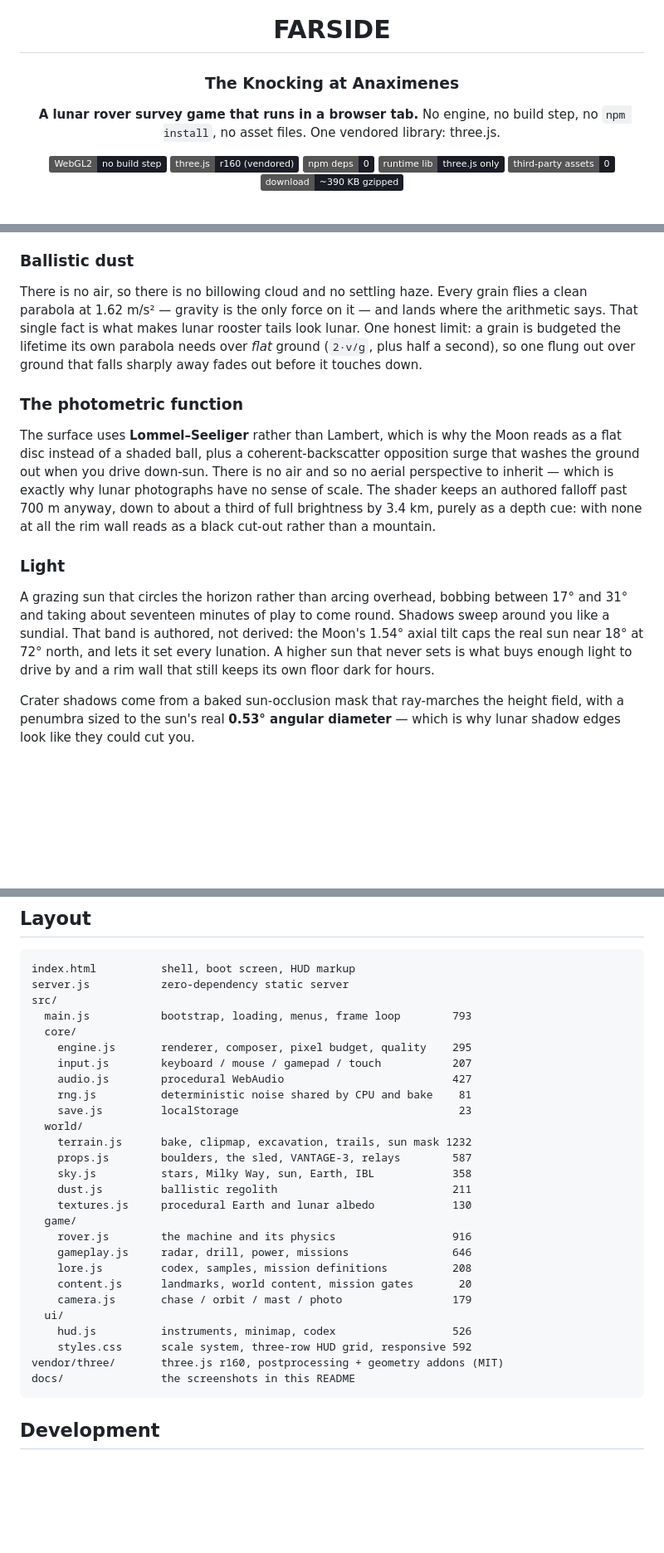
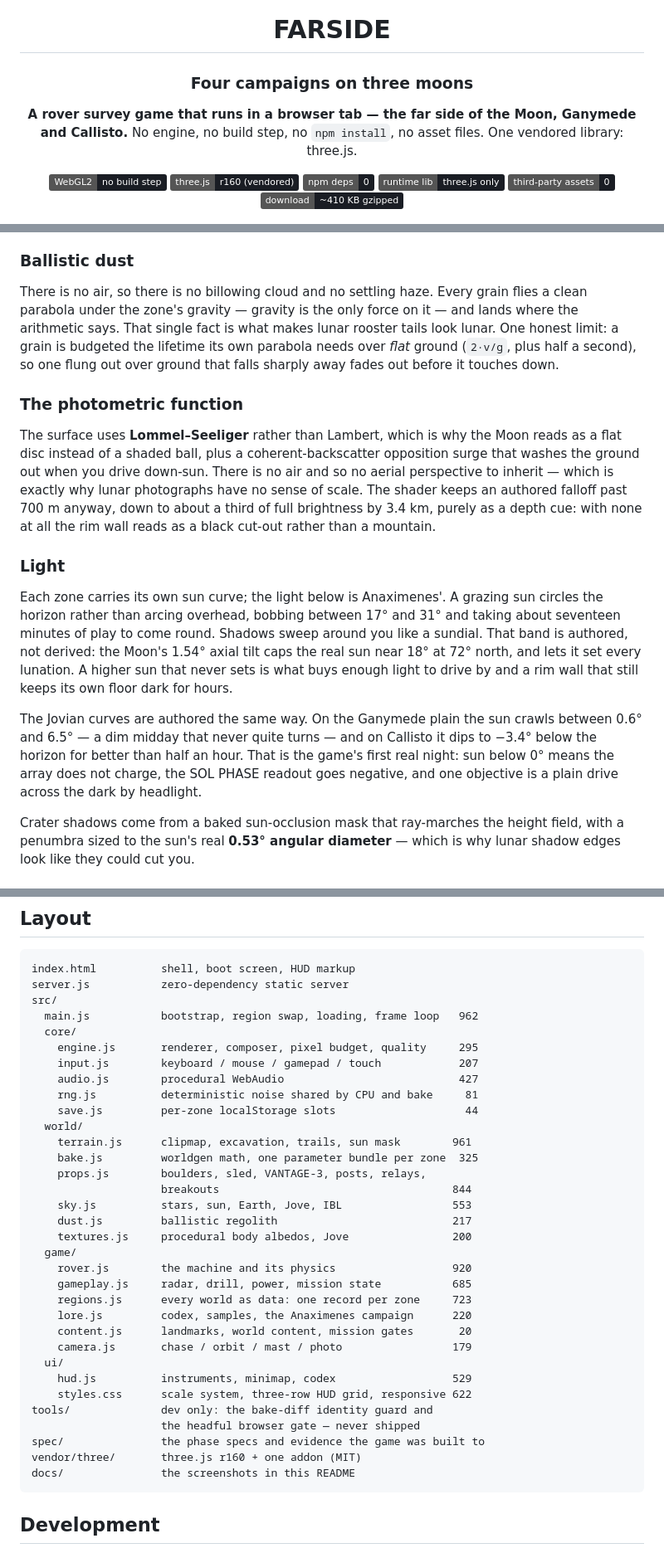
Before and after one commit to deresolution20/farside, a Markdown page: README.md, 3 parts joined by grey strips. Shown at 83% size. GitHub-like rendering; badges without logos; blank space fills up the shorter version.

````diff
--- a/README.md
+++ b/README.md
@@ -2,9 +2,10 @@
 
 # FARSIDE
 
-### The Knocking at Anaximenes
+### Four campaigns on three moons
 
-**A lunar rover survey game that runs in a browser tab.**
+**A rover survey game that runs in a browser tab — the far side of the Moon,
+Ganymede and Callisto.**
 No engine, no build step, no `npm install`, no asset files.
 One vendored library: three.js.
 
@@ -13,7 +14,7 @@ One vendored library: three.js.
 ![Dependencies](https://img.shields.io/badge/npm_deps-0-1a1d24)
 ![Runtime](https://img.shields.io/badge/runtime_lib-three.js_only-1a1d24)
 ![Assets](https://img.shields.io/badge/third--party_assets-0-1a1d24)
-![Size](https://img.shields.io/badge/download-~390_KB_gzipped-1a1d24)
+![Size](https://img.shields.io/badge/download-~410_KB_gzipped-1a1d24)
 
 ![The rover at the end of its first 120 m drive, solar array out, its wheel ruts running back toward the sled](docs/hero.jpg)
 
@@ -241,11 +274,12 @@ every square metre of the basin digs the same.)
 ### Ballistic dust
 
 There is no air, so there is no billowing cloud and no settling haze. Every
-grain flies a clean parabola at 1.62 m/s² — gravity is the only force on it —
-and lands where the arithmetic says. That single fact is what makes lunar
-rooster tails look lunar. One honest limit: a grain is budgeted the lifetime its
-own parabola needs over *flat* ground (`2·v/g`, plus half a second), so one flung
-out over ground that falls sharply away fades out before it touches down.
+grain flies a clean parabola under the zone's gravity — gravity is the only
+force on it — and lands where the arithmetic says. That single fact is what
+makes lunar rooster tails look lunar. One honest limit: a grain is budgeted the
+lifetime its own parabola needs over *flat* ground (`2·v/g`, plus half a
+second), so one flung out over ground that falls sharply away fades out before
+it touches down.
 
 ### The photometric function
 
@@ -260,12 +294,20 @@ mountain.
 
 ### Light
 
-A grazing sun that circles the horizon rather than arcing overhead, bobbing
-between 17° and 31° and taking about seventeen minutes of play to come round.
-Shadows sweep around you like a sundial. That band is authored, not derived: the
-Moon's 1.54° axial tilt caps the real sun near 18° at 72° north, and lets it set
-every lunation. A higher sun that never sets is what buys enough light to drive
-by and a rim wall that still keeps its own floor dark for hours.
+Each zone carries its own sun curve; the light below is Anaximenes'. A grazing
+sun circles the horizon rather than arcing overhead, bobbing between 17° and 31°
+and taking about seventeen minutes of play to come round. Shadows sweep around
+you like a sundial. That band is authored, not derived: the Moon's 1.54° axial
+tilt caps the real sun near 18° at 72° north, and lets it set every lunation.
+A higher sun that never sets is what buys enough light to drive by and a rim
+wall that still keeps its own floor dark for hours.
+
+The Jovian curves are authored the same way. On the Ganymede plain the sun
+crawls between 0.6° and 6.5° — a dim midday that never quite turns — and on
+Callisto it dips to −3.4° below the horizon for better than half an hour. That
+is the game's first real night: sun below 0° means the array does not charge,
+the SOL PHASE readout goes negative, and one objective is a plain drive across
+the dark by headlight.
 
 Crater shadows come from a baked sun-occlusion mask that ray-marches the height
 field, with a penumbra sized to the sun's real **0.53° angular diameter** —
@@ -467,29 +509,35 @@ filter and stereo position.
 index.html          shell, boot screen, HUD markup
 server.js           zero-dependency static server
 src/
-  main.js           bootstrap, loading, menus, frame loop        793
+  main.js           bootstrap, region swap, loading, frame loop   962
   core/
-    engine.js       renderer, composer, pixel budget, quality    295
-    input.js        keyboard / mouse / gamepad / touch           207
-    audio.js        procedural WebAudio                          427
-    rng.js          deterministic noise shared by CPU and bake    81
-    save.js         localStorage                                  23
+    engine.js       renderer, composer, pixel budget, quality     295
+    input.js        keyboard / mouse / gamepad / touch            207
+    audio.js        procedural WebAudio                           427
+    rng.js          deterministic noise shared by CPU and bake     81
+    save.js         per-zone localStorage slots                    44
   world/
-    terrain.js      bake, clipmap, excavation, trails, sun mask 1232
-    props.js        boulders, the sled, VANTAGE-3, relays        587
-    sky.js          stars, Milky Way, sun, Earth, IBL            358
-    dust.js         ballistic regolith                           211
-    textures.js     procedural Earth and lunar albedo            130
+    terrain.js      clipmap, excavation, trails, sun mask        961
+    bake.js         worldgen math, one parameter bundle per zone  325
+    props.js        boulders, sled, VANTAGE-3, posts, relays,
+                    breakouts                                    844
+    sky.js          stars, sun, Earth, Jove, IBL                 553
+    dust.js         ballistic regolith                           217
+    textures.js     procedural body albedos, Jove                200
   game/
-    rover.js        the machine and its physics                  916
-    gameplay.js     radar, drill, power, missions                646
-    lore.js         codex, samples, mission definitions          208
+    rover.js        the machine and its physics                  920
+    gameplay.js     radar, drill, power, mission state           685
+    regions.js      every world as data: one record per zone     723
+    lore.js         codex, samples, the Anaximenes campaign      220
     content.js      landmarks, world content, mission gates       20
     camera.js       chase / orbit / mast / photo                 179
   ui/
-    hud.js          instruments, minimap, codex                  526
-    styles.css      scale system, three-row HUD grid, responsive 592
-vendor/three/       three.js r160, postprocessing + geometry addons (MIT)
+    hud.js          instruments, minimap, codex                  529
+    styles.css      scale system, three-row HUD grid, responsive 622
+tools/              dev only: the bake-diff identity guard and
+                    the headful browser gate — never shipped
+spec/               the phase specs and evidence the game was built to
+vendor/three/       three.js r160 + one addon (MIT)
 docs/               the screenshots in this README
 ```
 
````
Also changed, not shown: other parts of README.md (+68 -36 lines).
